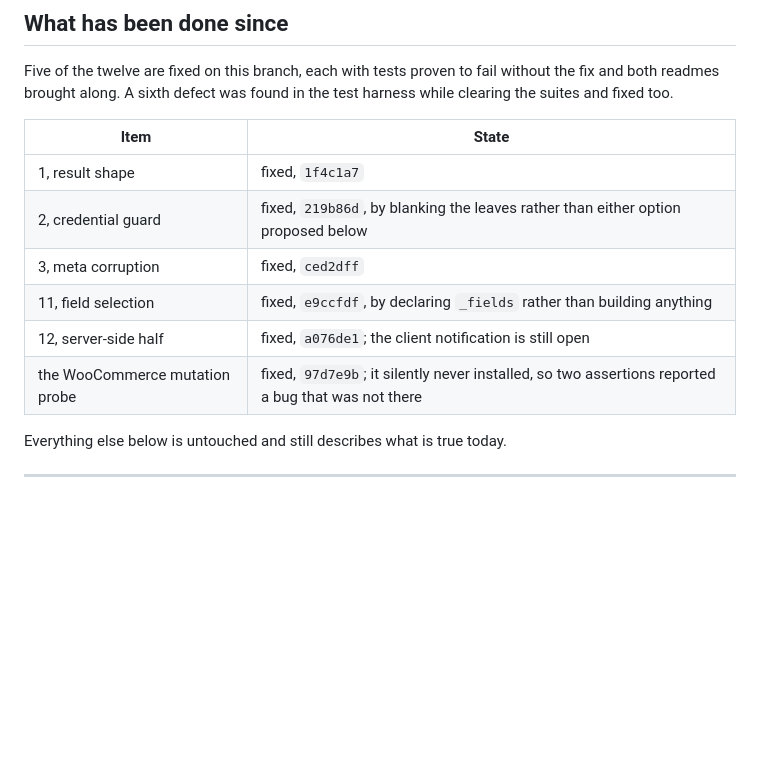
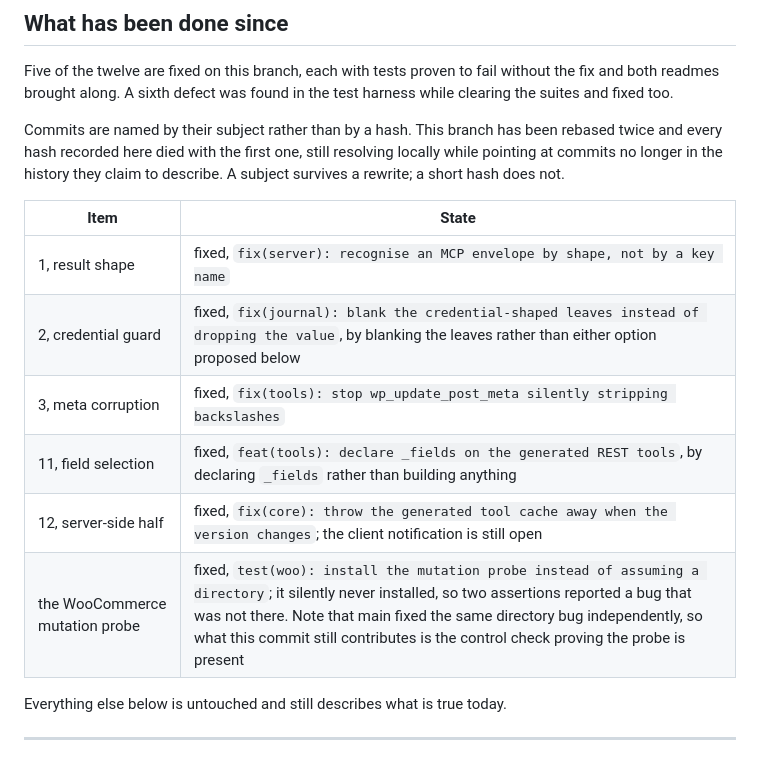
Before and after one commit to yorch/wp-guarded-mcp, a Markdown page: .dev/FEEDBACK-TRIAGE.md, the part around the change. Drawn GitHub-style; blank space fills up the shorter version.

Commit message:
docs(dev): name the triaged fixes by subject, not by a hash that died
This branch has been rebased twice and every short hash in the summary table
died with the first one. They still resolve locally, which is the awkward part:
git finds the object, so nothing looks broken, while each points at a commit
that is no longer in the history the table claims to describe. Once those
orphans are collected the references point at nothing at all.

Subjects survive a rewrite, so the table now uses them. It costs a wider column
and stops being wrong every time the branch moves.

The WooCommerce probe row also says what that commit still contributes, because
main fixed the same missing-directory bug independently while this branch was
open. What is left of it is the control check proving the probe is installed,
which main does not have, and which is the half that matters: the assertions it
guards expect silence, and a probe that was never installed reports silence too.

Co-Authored-By: Claude Opus 5 (1M context) <noreply@anthropic.com>
Claude-Session: https://claude.ai/code/session_01AQR5bRP3UbHANos8xzvpxA

```diff
--- a/.dev/FEEDBACK-TRIAGE.md
+++ b/.dev/FEEDBACK-TRIAGE.md
@@ -19,14 +19,19 @@ Five of the twelve are fixed on this branch, each with tests proven to fail with
 fix and both readmes brought along. A sixth defect was found in the test harness while
 clearing the suites and fixed too.
 
+Commits are named by their subject rather than by a hash. This branch has been rebased
+twice and every hash recorded here died with the first one, still resolving locally while
+pointing at commits no longer in the history they claim to describe. A subject survives a
+rewrite; a short hash does not.
+
 | Item | State |
 |---|---|
-| 1, result shape | fixed, `1f4c1a7` |
-| 2, credential guard | fixed, `219b86d`, by blanking the leaves rather than either option proposed below |
-| 3, meta corruption | fixed, `ced2dff` |
-| 11, field selection | fixed, `e9ccfdf`, by declaring `_fields` rather than building anything |
-| 12, server-side half | fixed, `a076de1`; the client notification is still open |
-| the WooCommerce mutation probe | fixed, `97d7e9b`; it silently never installed, so two assertions reported a bug that was not there |
+| 1, result shape | fixed, `fix(server): recognise an MCP envelope by shape, not by a key name` |
+| 2, credential guard | fixed, `fix(journal): blank the credential-shaped leaves instead of dropping the value`, by blanking the leaves rather than either option proposed below |
+| 3, meta corruption | fixed, `fix(tools): stop wp_update_post_meta silently stripping backslashes` |
+| 11, field selection | fixed, `feat(tools): declare _fields on the generated REST tools`, by declaring `_fields` rather than building anything |
+| 12, server-side half | fixed, `fix(core): throw the generated tool cache away when the version changes`; the client notification is still open |
+| the WooCommerce mutation probe | fixed, `test(woo): install the mutation probe instead of assuming a directory`; it silently never installed, so two assertions reported a bug that was not there. Note that main fixed the same directory bug independently, so what this commit still contributes is the control check proving the probe is present |
 
 Everything else below is untouched and still describes what is true today.
 
```
